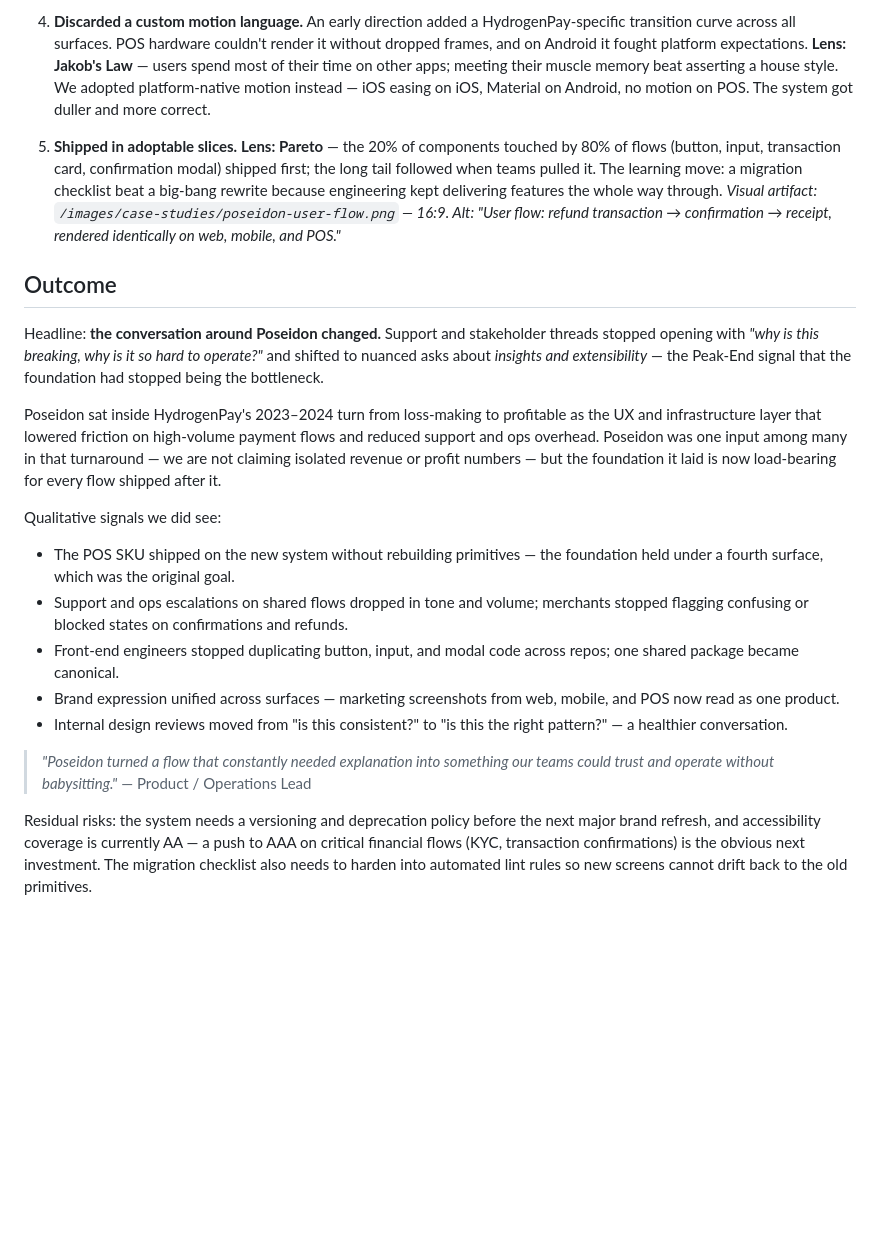
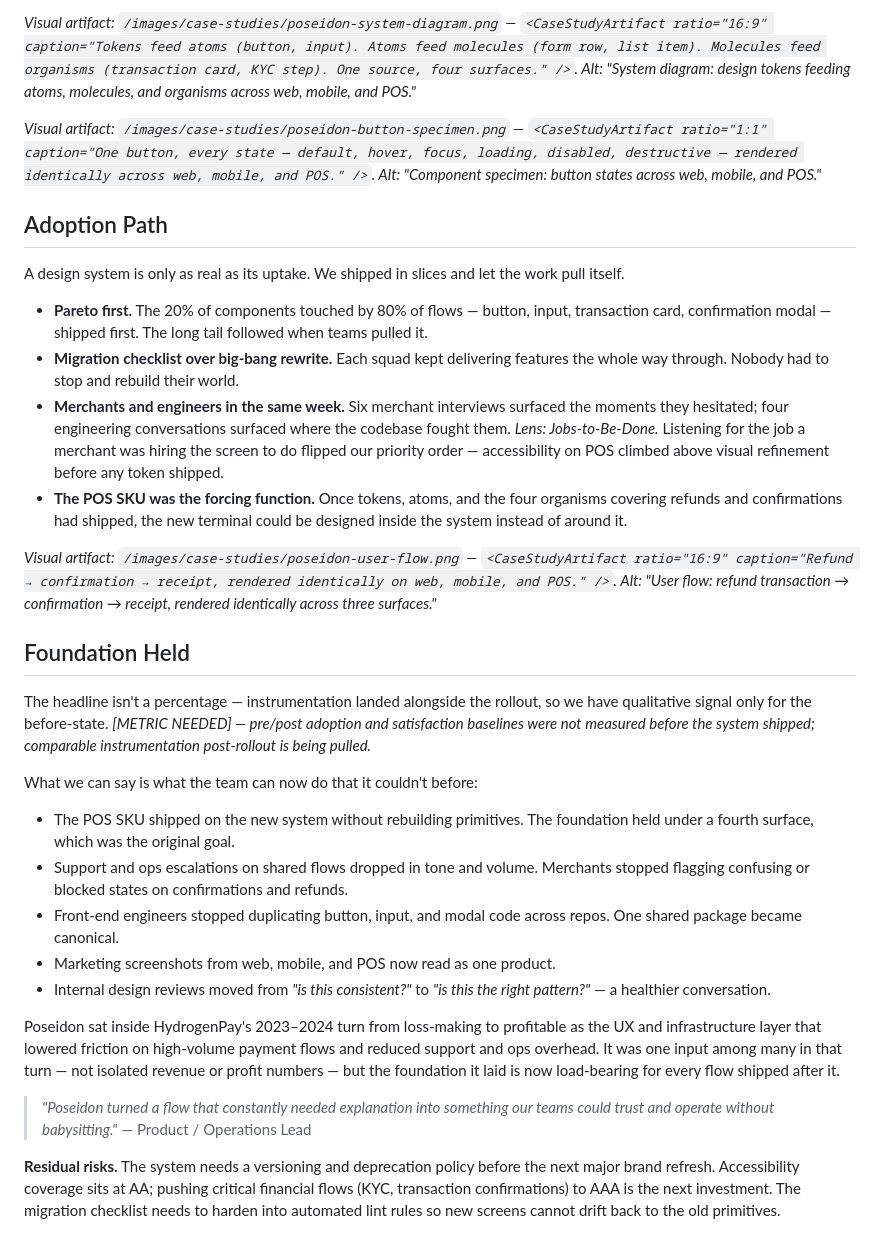
Before and after one commit to vibesyemmy/portfolio, a Markdown page: case-studies/poseidon.md, the part around one of its changes. GitHub-like rendering; blank space fills up the shorter version.

```diff
--- a/case-studies/poseidon.md
+++ b/case-studies/poseidon.md
@@ -58,23 +62,34 @@ When constraints collided, we chose **accessibility and platform familiarity ove
 
-4. **Discarded a custom motion language.** An early direction added a HydrogenPay-specific transition curve across all surfaces. POS hardware couldn't render it without dropped frames, and on Android it fought platform expectations. **Lens: Jakob's Law** — users spend most of their time on other apps; meeting their muscle memory beat asserting a house style. We adopted platform-native motion instead — iOS easing on iOS, Material on Android, no motion on POS. The system got duller and more correct.
+*Visual artifact: `/images/case-studies/poseidon-system-diagram.png` — `<CaseStudyArtifact ratio="16:9" caption="Tokens feed atoms (button, input). Atoms feed molecules (form row, list item). Molecules feed organisms (transaction card, KYC step). One source, four surfaces." />`. Alt: "System diagram: design tokens feeding atoms, molecules, and organisms across web, mobile, and POS."*
 
-5. **Shipped in adoptable slices.** **Lens: Pareto** — the 20% of components touched by 80% of flows (button, input, transaction card, confirmation modal) shipped first; the long tail followed when teams pulled it. The learning move: a migration checklist beat a big-bang rewrite because engineering kept delivering features the whole way through. *Visual artifact: `/images/case-studies/poseidon-user-flow.png` — 16:9. Alt: "User flow: refund transaction → confirmation → receipt, rendered identically on web, mobile, and POS."*
+*Visual artifact: `/images/case-studies/poseidon-button-specimen.png` — `<CaseStudyArtifact ratio="1:1" caption="One button, every state — default, hover, focus, loading, disabled, destructive — rendered identically across web, mobile, and POS." />`. Alt: "Component specimen: button states across web, mobile, and POS."*
 
-## Outcome
+## Adoption Path
 
-Headline: **the conversation around Poseidon changed.** Support and stakeholder threads stopped opening with *"why is this breaking, why is it so hard to operate?"* and shifted to nuanced asks about *insights and extensibility* — the Peak-End signal that the foundation had stopped being the bottleneck.
+A design system is only as real as its uptake. We shipped in slices and let the work pull itself.
 
-Poseidon sat inside HydrogenPay's 2023–2024 turn from loss-making to profitable as the UX and infrastructure layer that lowered friction on high-volume payment flows and reduced support and ops overhead. Poseidon was one input among many in that turnaround — we are not claiming isolated revenue or profit numbers — but the foundation it laid is now load-bearing for every flow shipped after it.
+- **Pareto first.** The 20% of components touched by 80% of flows — button, input, transaction card, confirmation modal — shipped first. The long tail followed when teams pulled it.
+- **Migration checklist over big-bang rewrite.** Each squad kept delivering features the whole way through. Nobody had to stop and rebuild their world.
+- **Merchants and engineers in the same week.** Six merchant interviews surfaced the moments they hesitated; four engineering conversations surfaced where the codebase fought them. *Lens: Jobs-to-Be-Done.* Listening for the job a merchant was hiring the screen to do flipped our priority order — accessibility on POS climbed above visual refinement before any token shipped.
+- **The POS SKU was the forcing function.** Once tokens, atoms, and the four organisms covering refunds and confirmations had shipped, the new terminal could be designed inside the system instead of around it.
 
-Qualitative signals we did see:
+*Visual artifact: `/images/case-studies/poseidon-user-flow.png` — `<CaseStudyArtifact ratio="16:9" caption="Refund → confirmation → receipt, rendered identically on web, mobile, and POS." />`. Alt: "User flow: refund transaction → confirmation → receipt, rendered identically across three surfaces."*
 
-- The POS SKU shipped on the new system without rebuilding primitives — the foundation held under a fourth surface, which was the original goal.
-- Support and ops escalations on shared flows dropped in tone and volume; merchants stopped flagging confusing or blocked states on confirmations and refunds.
-- Front-end engineers stopped duplicating button, input, and modal code across repos; one shared package became canonical.
-- Brand expression unified across surfaces — marketing screenshots from web, mobile, and POS now read as one product.
-- Internal design reviews moved from "is this consistent?" to "is this the right pattern?" — a healthier conversation.
+## Foundation Held
+
+The headline isn't a percentage — instrumentation landed alongside the rollout, so we have qualitative signal only for the before-state. *[METRIC NEEDED] — pre/post adoption and satisfaction baselines were not measured before the system shipped; comparable instrumentation post-rollout is being pulled.*
+
+What we can say is what the team can now do that it couldn't before:
+
+- The POS SKU shipped on the new system without rebuilding primitives. The foundation held under a fourth surface, which was the original goal.
+- Support and ops escalations on shared flows dropped in tone and volume. Merchants stopped flagging confusing or blocked states on confirmations and refunds.
+- Front-end engineers stopped duplicating button, input, and modal code across repos. One shared package became canonical.
+- Marketing screenshots from web, mobile, and POS now read as one product.
+- Internal design reviews moved from *"is this consistent?"* to *"is this the right pattern?"* — a healthier conversation.
+
+Poseidon sat inside HydrogenPay's 2023–2024 turn from loss-making to profitable as the UX and infrastructure layer that lowered friction on high-volume payment flows and reduced support and ops overhead. It was one input among many in that turn — not isolated revenue or profit numbers — but the foundation it laid is now load-bearing for every flow shipped after it.
 
 > *"Poseidon turned a flow that constantly needed explanation into something our teams could trust and operate without babysitting."*
 > — Product / Operations Lead
 
-Residual risks: the system needs a versioning and deprecation policy before the next major brand refresh, and accessibility coverage is currently AA — a push to AAA on critical financial flows (KYC, transaction confirmations) is the obvious next investment. The migration checklist also needs to harden into automated lint rules so new screens cannot drift back to the old primitives.
+**Residual risks.** The system needs a versioning and deprecation policy before the next major brand refresh. Accessibility coverage sits at AA; pushing critical financial flows (KYC, transaction confirmations) to AAA is the next investment. The migration checklist needs to harden into automated lint rules so new screens cannot drift back to the old primitives.
```
Also changed, not shown: other parts of case-studies/poseidon.md (+28 -24 lines).
